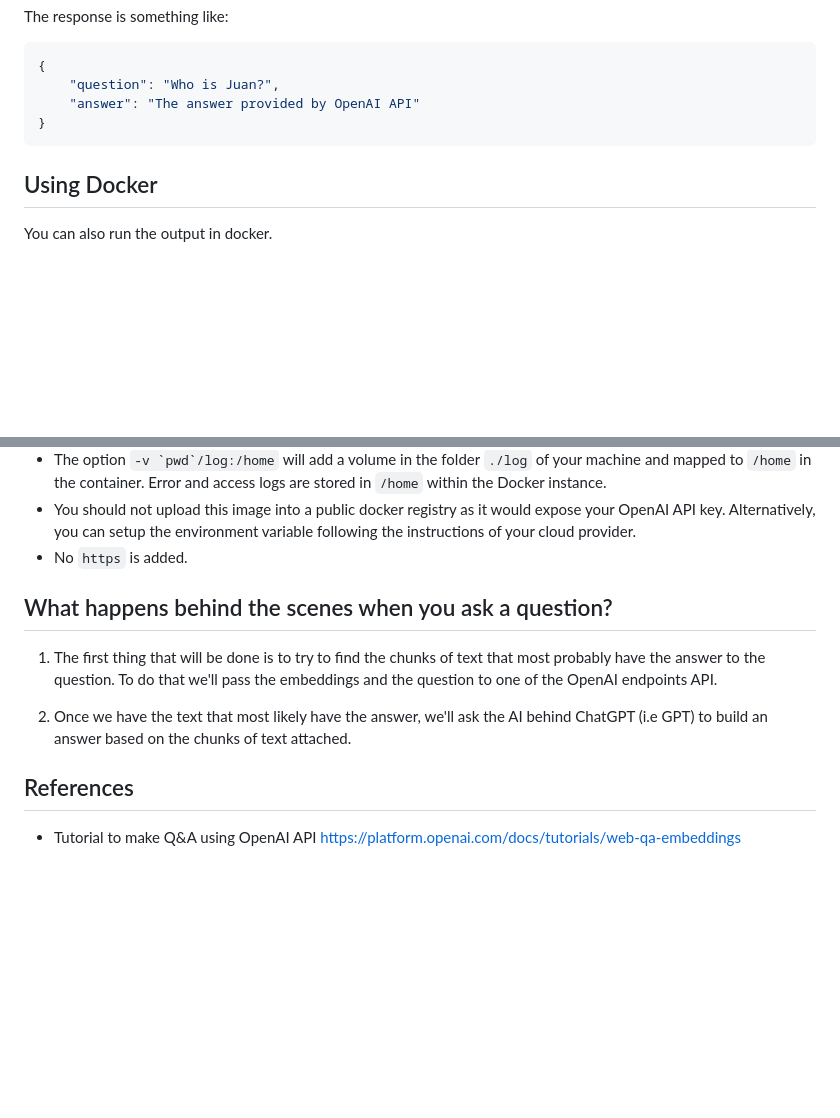
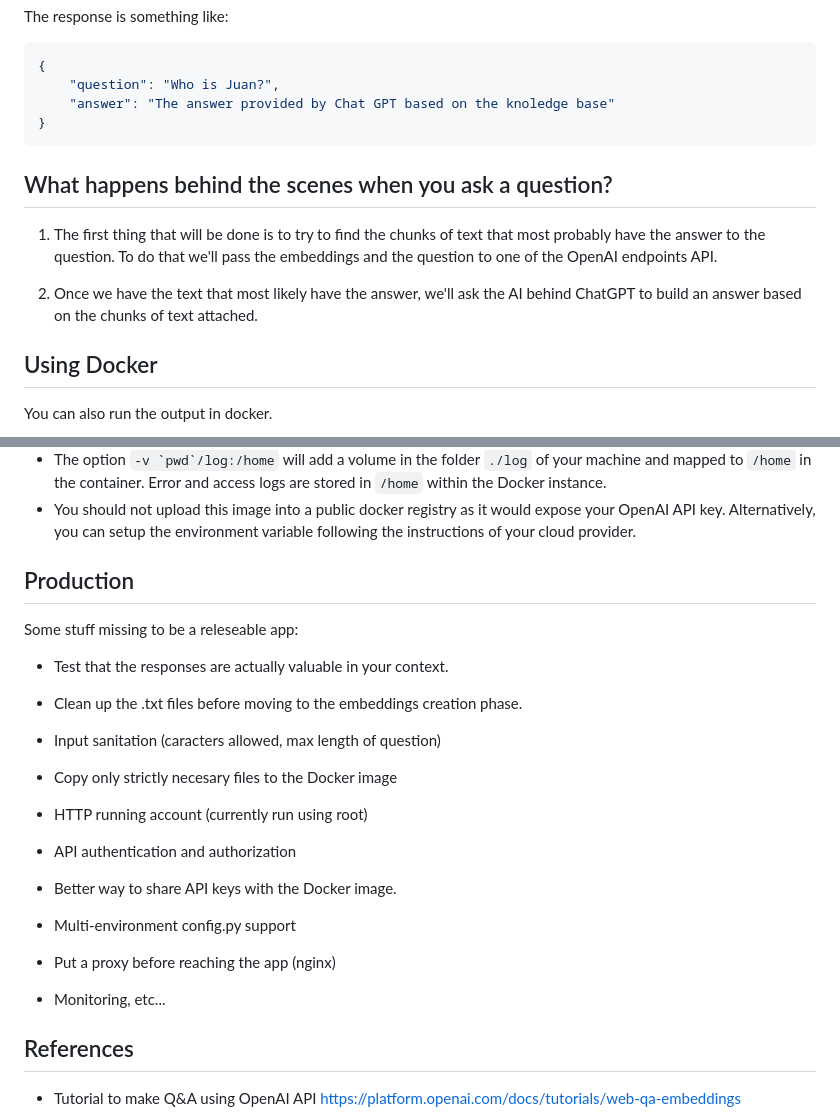
Before and after one commit to merlos/ask-me, a Markdown page: README.md, 2 parts joined by grey strips. GitHub-like rendering; blank space fills up the shorter version.

Commit message:
added what's missing to prod

````diff
--- a/README.md
+++ b/README.md
@@ -147,9 +147,16 @@ The response is something like:
 ```json
 {
     "question": "Who is Juan?",
-    "answer": "The answer provided by OpenAI API"
+    "answer": "The answer provided by Chat GPT based on the knoledge base"
 }
 ```
+
+## What happens behind the scenes when you ask a question?
+
+1) The first thing that will be done is to try to find the chunks of text that most probably have the answer to the question. To do that we'll pass the embeddings and the question to one of the OpenAI endpoints API.
+
+2) Once we have the text that most likely have the answer, we'll ask the AI behind ChatGPT to build an answer based on the chunks of text attached.
+
 
 ## Using Docker
 
@@ -180,13 +187,22 @@ Notes:
  - Gunicorn web server in bound in port 80 within the container. However in `-p 80:8000` we are forwarding it to port 8000 in our local machine, so you need to open <http://localhost:8000>.
  - The option ```-v `pwd`/log:/home``` will add a volume in the folder `./log` of your machine and mapped to `/home` in the container. Error and access logs are stored in `/home` within the Docker instance.
  - You should not upload this image into a public docker registry as it would expose your OpenAI API key. Alternatively, you can setup the environment variable following the instructions of your cloud provider.
- - No `https` is added.
 
-## What happens behind the scenes when you ask a question?
+## Production
 
-1) The first thing that will be done is to try to find the chunks of text that most probably have the answer to the question. To do that we'll pass the embeddings and the question to one of the OpenAI endpoints API.
+Some stuff missing to be a releseable app:
 
-2) Once we have the text that most likely have the answer, we'll ask the AI behind ChatGPT (i.e GPT) to build an answer based on the chunks of text attached.
+ - Test that the responses are actually valuable in your context.
+ - Clean up the .txt files before moving to the embeddings creation phase.
+
+ - Input sanitation (caracters allowed, max length of question)
+ - Copy only strictly necesary files to the Docker image
+ - HTTP running account (currently run using root)
+ - API authentication and authorization
+ - Better way to share API keys with the Docker image.
+ - Multi-environment config.py support
+ - Put a proxy before reaching the app (nginx)
+ - Monitoring, etc...
 
 
 ## References
````
